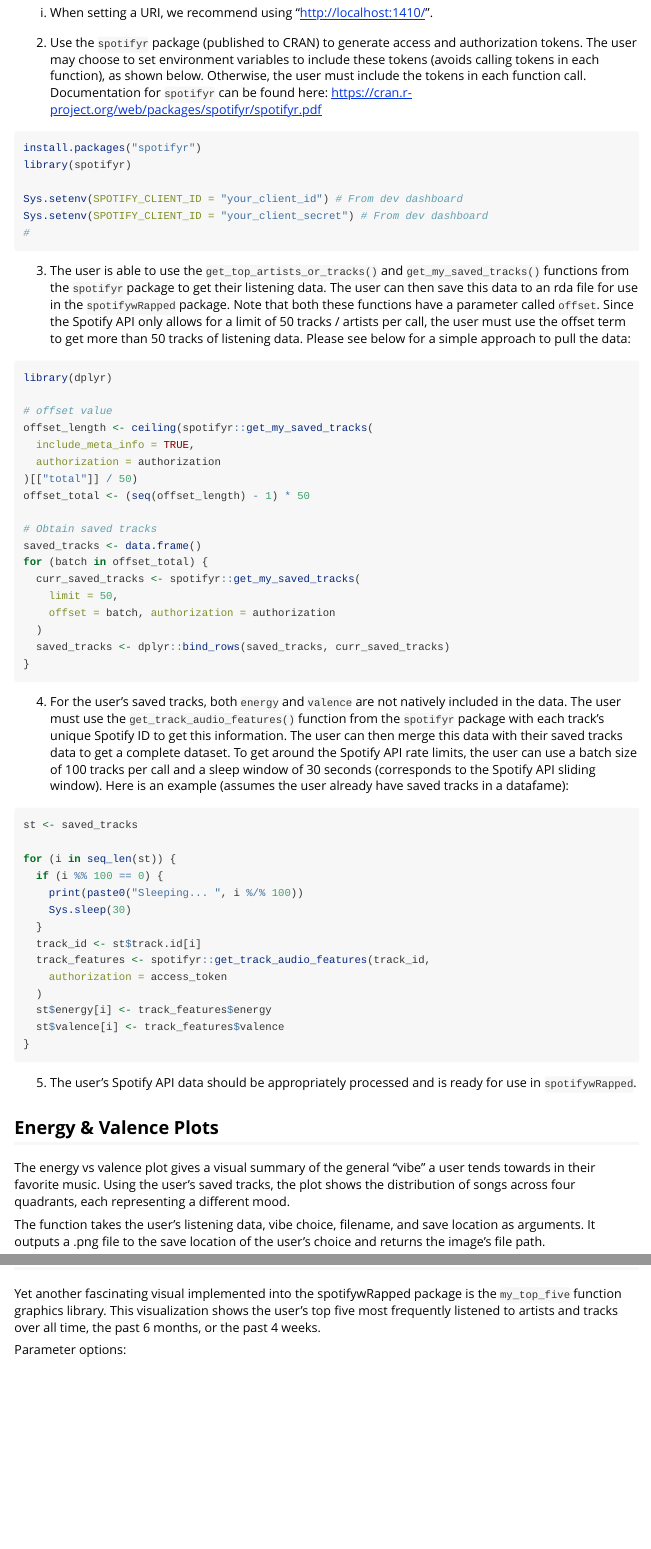
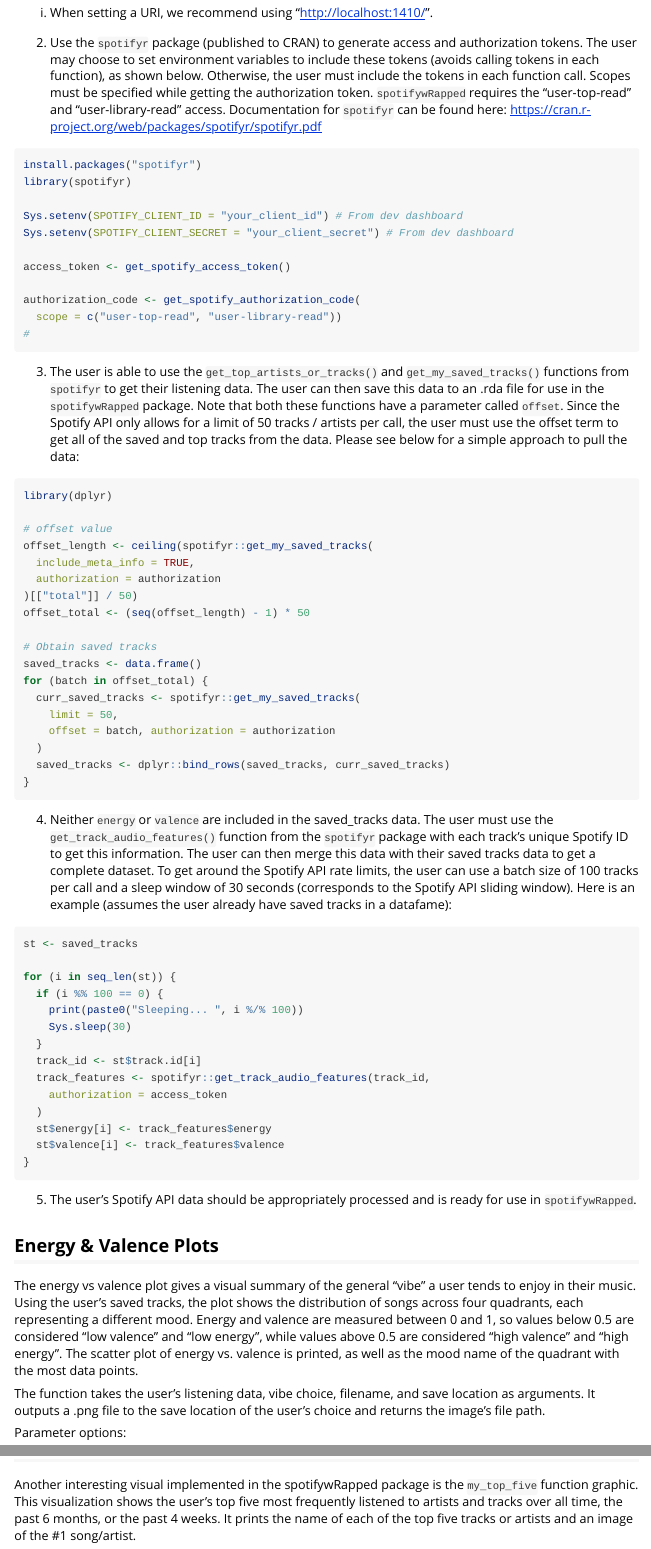
Before and after one commit to Jaredhileman/spotifywRapped, an R Markdown document (vignettes/spotifywRapped.Rmd): the page in a window 1100 px wide, from 460 px down, and a second part further down, joined at a grey line. Rendered offline with R 4.5, knitr and Pandoc, with nearby package versions; some code elsewhere in the file could not run offline.

Commit message:
Update spotifywRapped.Rmd

````diff
--- a/vignettes/spotifywRapped.Rmd
+++ b/vignettes/spotifywRapped.Rmd
@@ -25,18 +25,23 @@
 1. The user must have Spotify developer account. Follow the instructions for creating a dev account linked here:
 https://developer.spotify.com/documentation/web-api. Save the client ID and client secret for use in Step 2.
   i. When setting a URI, we recommend using "http://localhost:1410/".
-2. Use the `spotifyr` package (published to CRAN) to generate access and authorization tokens. The user may choose to set environment variables to include these tokens (avoids calling tokens in each function), as shown below. Otherwise, the user must include the tokens in each function call. Documentation for `spotifyr` can be found here: https://cran.r-project.org/web/packages/spotifyr/spotifyr.pdf
+2. Use the `spotifyr` package (published to CRAN) to generate access and authorization tokens. The user may choose to set environment variables to include these tokens (avoids calling tokens in each function), as shown below. Otherwise, the user must include the tokens in each function call. Scopes must be specified while getting the authorization token.  `spotifywRapped` requires the "user-top-read" and "user-library-read" access. Documentation for `spotifyr` can be found here: https://cran.r-project.org/web/packages/spotifyr/spotifyr.pdf
 
 ```{r install_spotifyr, eval=FALSE}
 install.packages("spotifyr")
 library(spotifyr)
 
 Sys.setenv(SPOTIFY_CLIENT_ID = "your_client_id") # From dev dashboard
-Sys.setenv(SPOTIFY_CLIENT_ID = "your_client_secret") # From dev dashboard
+Sys.setenv(SPOTIFY_CLIENT_SECRET = "your_client_secret") # From dev dashboard
+
+access_token <- get_spotify_access_token()
+
+authorization_code <- get_spotify_authorization_code(
+  scope = c("user-top-read", "user-library-read"))
 #
 ```
 
-3. The user is able to use the `get_top_artists_or_tracks()` and `get_my_saved_tracks()` functions from the `spotifyr` package to get their listening data. The user can then save this data to an rda file for use in the `spotifywRapped` package. Note that both these functions have a parameter called `offset`. Since the Spotify API only allows for a limit of 50 tracks / artists per call, the user must use the offset term to get more than 50 tracks of listening data. Please see below for a simple approach to pull the data:
+3. The user is able to use the `get_top_artists_or_tracks()` and `get_my_saved_tracks()` functions from `spotifyr` to get their listening data. The user can then save this data to an .rda file for use in the `spotifywRapped` package. Note that both these functions have a parameter called `offset`. Since the Spotify API only allows for a limit of 50 tracks / artists per call, the user must use the offset term to get all of the saved and top tracks from the data. Please see below for a simple approach to pull the data:
 
 ```{r offset_example, eval=FALSE}
 library(dplyr)
@@ -60,7 +65,7 @@
 ```
 
 
-4. For the user's saved tracks, both `energy` and `valence` are not natively included in the data. The user must use the `get_track_audio_features()` function from the `spotifyr` package with each track's unique Spotify ID to get this information. The user can then merge this data with their saved tracks data to get a complete dataset. To get around the Spotify API rate limits, the user can use a batch size of 100 tracks per call and a sleep window of 30 seconds (corresponds to the Spotify API sliding window). Here is an example (assumes the user already have saved tracks in a datafame):
+4. Neither `energy` or `valence` are included in the saved_tracks data. The user must use the `get_track_audio_features()` function from the `spotifyr` package with each track's unique Spotify ID to get this information. The user can then merge this data with their saved tracks data to get a complete dataset. To get around the Spotify API rate limits, the user can use a batch size of 100 tracks per call and a sleep window of 30 seconds (corresponds to the Spotify API sliding window). Here is an example (assumes the user already have saved tracks in a datafame):
 
 ```{r get_energy_valence, eval=FALSE}
 st <- saved_tracks
@@ -83,7 +88,7 @@
 
 ## Energy & Valence Plots
 
-The energy vs valence plot gives a visual summary of the general "vibe" a user tends towards in their favorite music. Using the user's saved tracks, the plot shows the distribution of songs across four quadrants, each representing a different mood.
+The energy vs valence plot gives a visual summary of the general "vibe" a user tends to enjoy in their music. Using the user's saved tracks, the plot shows the distribution of songs across four quadrants, each representing a different mood.  Energy and valence are measured between 0 and 1, so values below 0.5 are considered "low valence" and "low energy", while values above 0.5 are considered "high valence" and "high energy".  The scatter plot of energy vs. valence is printed, as well as the mood name of the quadrant with the most data points.
 
 The function takes the user's listening data, vibe choice, filename, and save location as arguments. It outputs a .png file to the save location of the user's choice and returns the image's file path.
 
@@ -113,7 +118,7 @@
 
 ## Top Artists & Tracks Graphics
 
-Yet another fascinating visual implemented into the spotifywRapped package is the `my_top_five` function graphics library. This visualization shows the user's top five most frequently listened to artists and tracks over all time, the past 6 months, or the past 4 weeks.
+Another interesting visual implemented in the spotifywRapped package is the `my_top_five` function graphic. This visualization shows the user's top five most frequently listened to artists and tracks over all time, the past 6 months, or the past 4 weeks. It prints the name of each of the top five tracks or artists and an image of the #1 song/artist.
 
 Parameter options:
 
````
Also changed, not shown: vignettes/spotifywRapped.Rmd (22 more changed lines).
